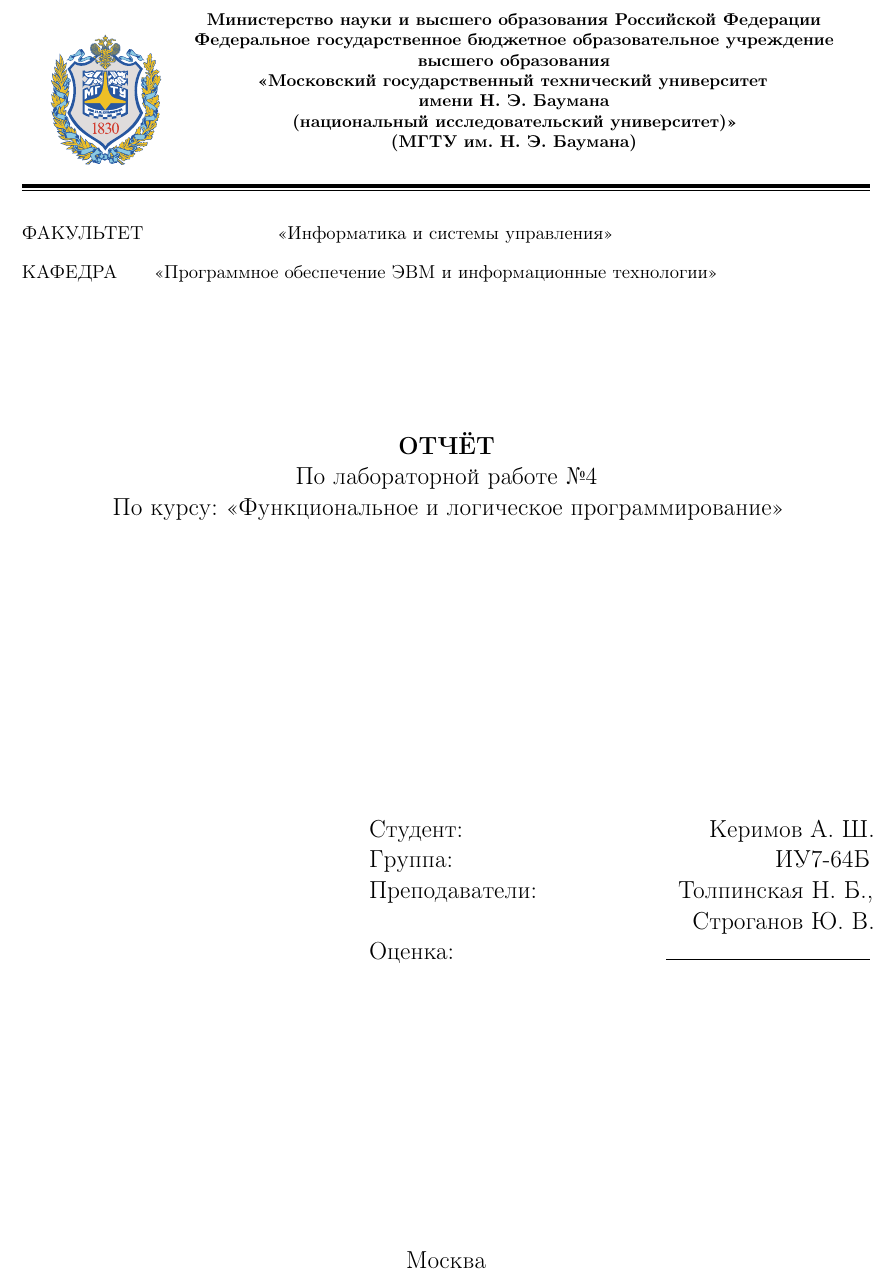
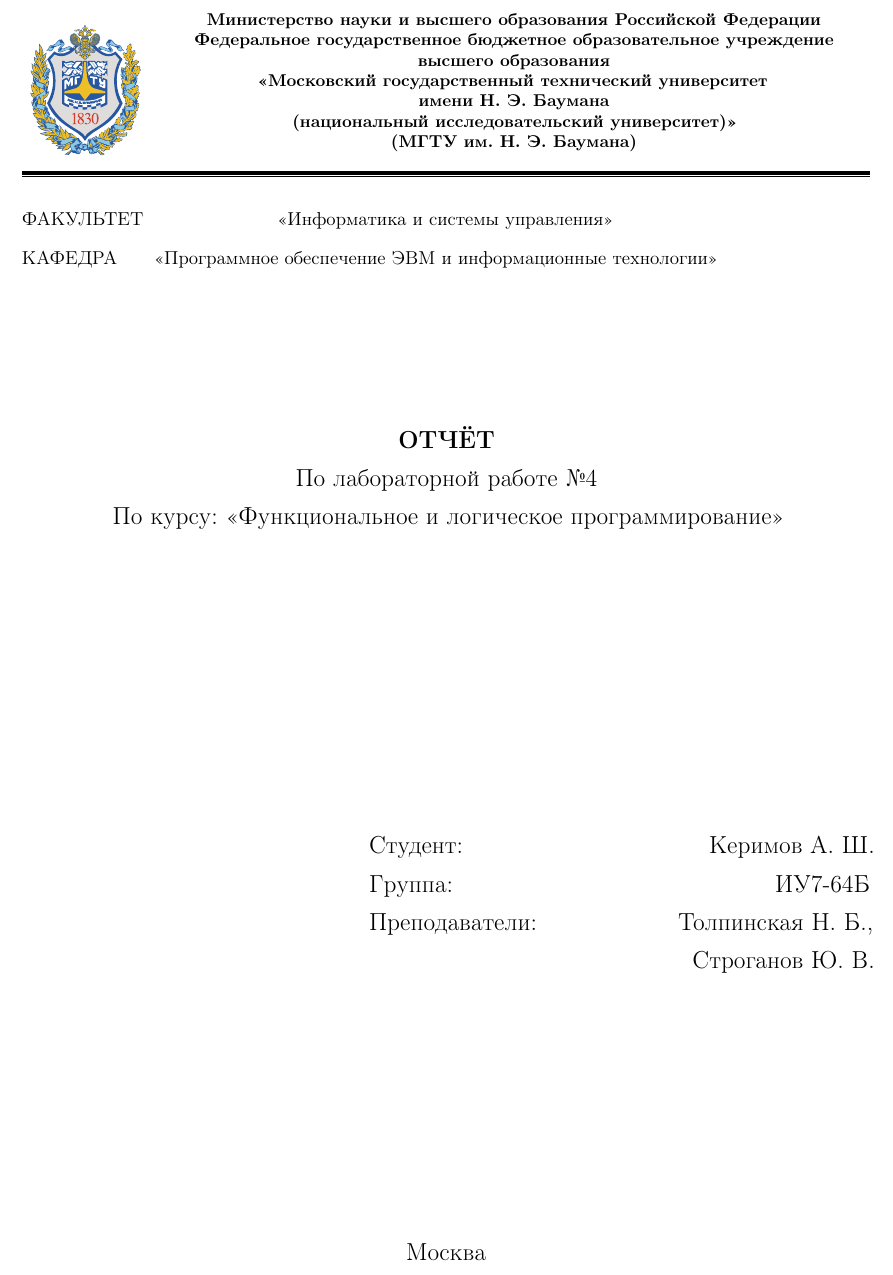
Before and after one commit to wcdbmv/FLP, a LaTeX document (functional/lab04/report.tex, which reads functional/lab04/title.tex): part of page 1 of 3, cut so that both start at the same text. Compiled offline with pdfLaTeX.

Commit message:
Fix title

```diff
--- a/functional/lab04/title.tex
+++ b/functional/lab04/title.tex
@@ -1,17 +1,18 @@
 \begin{titlepage}
 	{\large % 14pt instead of 12pt
+	\onehalfspacing
 	\centering
 
 	\begin{wrapfigure}[7]{l}{0.14\linewidth}
-		\vspace{5mm}
-		\hspace{-5.8mm}
+		\vspace{3mm}
+		\hspace{-10mm}
 		\includegraphics[width=0.93\linewidth]{inc/img/bmstu-logo}
 	\end{wrapfigure}
 	{\singlespacing \footnotesize \bfseries Министерство науки и высшего образования Российской Федерации\\Федеральное государственное бюджетное образовательное учреждение\\высшего образования\\<<Московский государственный технический университет\\имени Н.~Э.~Баумана\\ (национальный исследовательский университет)>>\\(МГТУ им. Н.~Э.~Баумана)\\}
 
-	\vspace{2mm}
+	\vspace{-2.2mm}
 	\vhrulefill{0.9mm}\\
-	\vspace{-5.7mm}
+	\vspace{-7.5mm}
 	\vhrulefill{0.2mm}\\
 	\vspace{2mm}
 
@@ -31,7 +32,6 @@
 	\hspace{70mm} Группа:        \hfill ИУ7-64Б\\
 	\hspace{70mm} Преподаватели: \hfill Толпинская~Н.~Б.,\\
 	                             \hfill Строганов~Ю.~В.\\
-	{\raggedright \hspace{70mm} Оценка: \hfill \hrulefill\\}
 
 	\vfill
 
```
